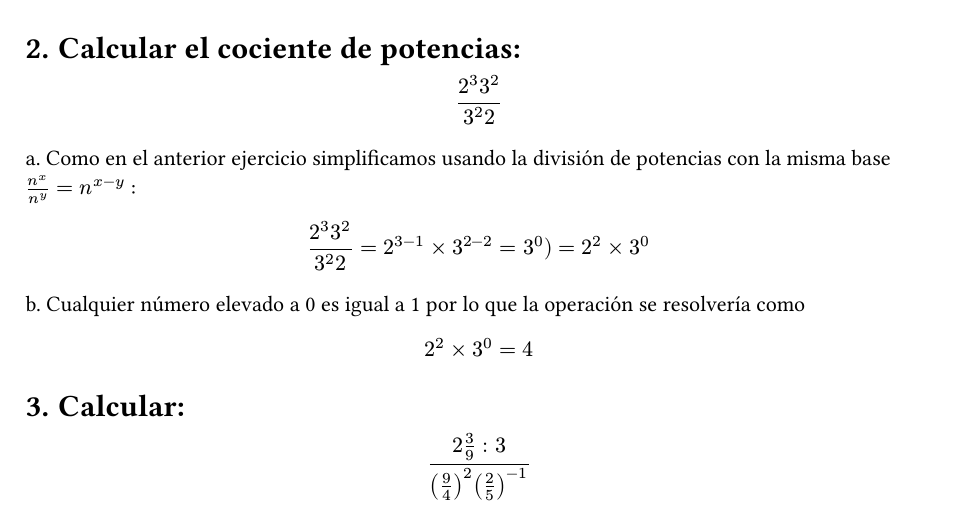
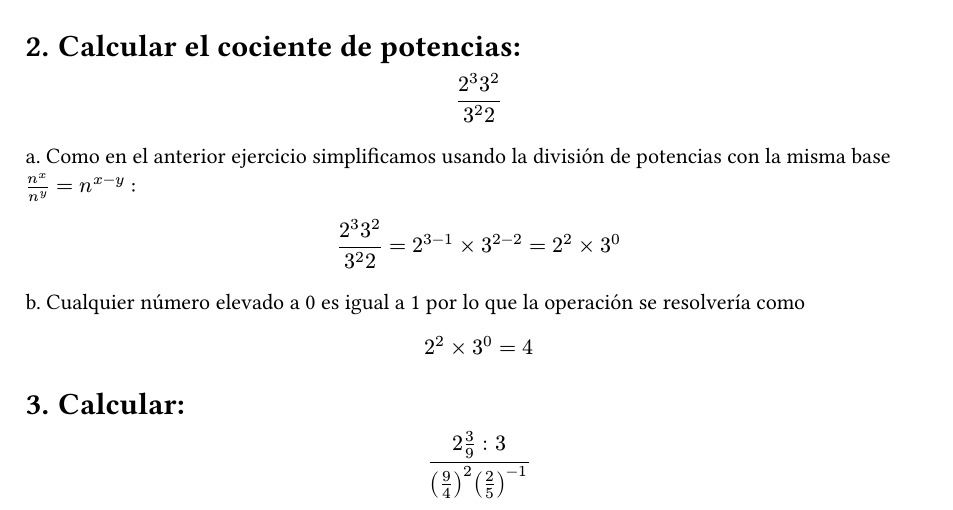
Before and after one commit to marcosdotps/fisica, a Typst document (calculo/boletin-1.typ): part of the page, cut so that both start at the same text. The pictures show the PDF file calculo/boletin-1.pdf that the author committed with the source.

Commit message:
fix typo

```diff
--- a/calculo/boletin-1.typ
+++ b/calculo/boletin-1.typ
@@ -29,7 +29,7 @@ $ (2^3 3^2)/(3^2 2) $
 a. Como en el anterior ejercicio simplificamos usando la división de potencias con la misma base
 $n^x / n^y = n ^ (x-y)$ :
 
-$ (2^3 3^2)/(3^2 2) = 2 ^ ( 3 - 1 ) times 3 ^ ( 2 - 2) = 3 ^ 0 ) = 2 ^ 2 times 3 ^ 0 $
+$ (2^3 3^2)/(3^2 2) = 2 ^ ( 3 - 1 ) times 3 ^ ( 2 - 2) = 2 ^ 2 times 3 ^ 0 $
 
 b. Cualquier número elevado a 0 es igual a 1 por lo que la operación se resolvería como
 $ 2 ^ 2 times 3 ^ 0 = 4 $
```
Also changed, not shown: calculo/boletin-1.pdf.
